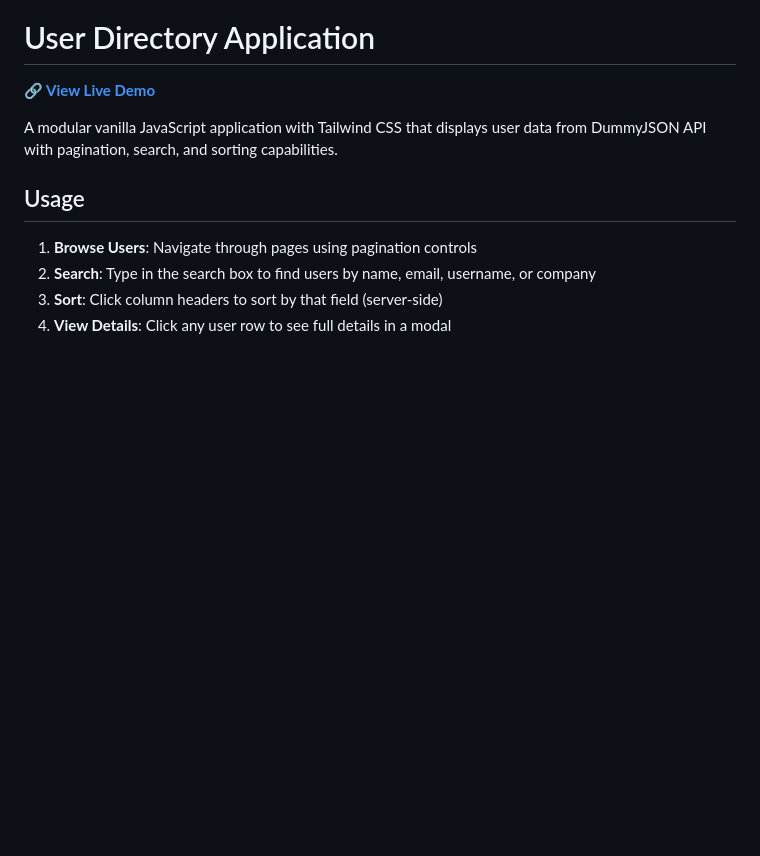
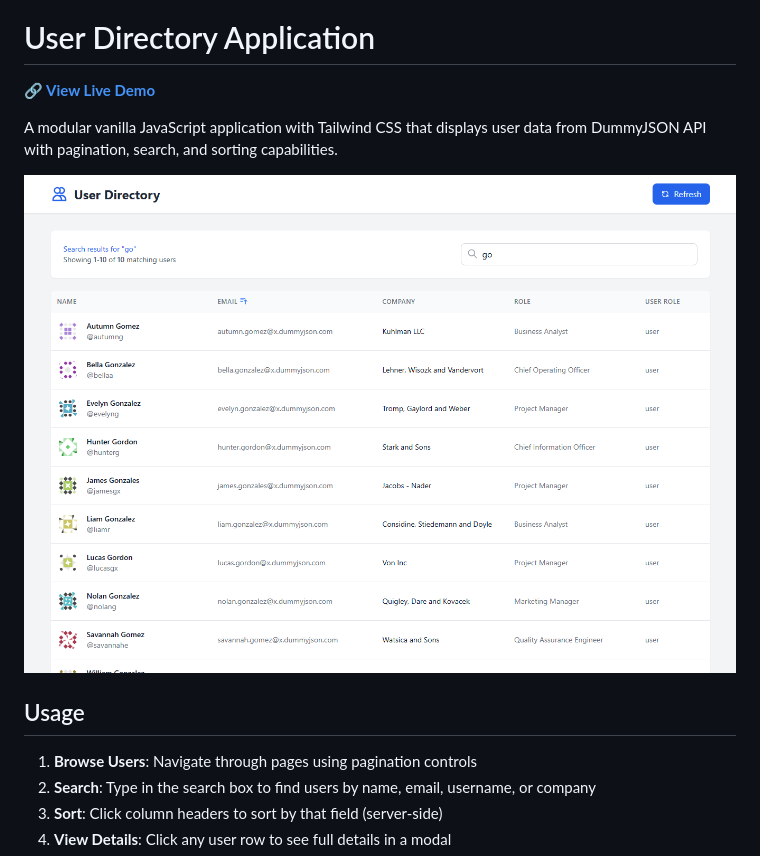
Before and after one commit to LindenHolt-Whittaker/UserTable, a Markdown page: README.md, the part around the change. GitHub-like rendering; pictures changed too: images/screenshot.png (added); blank space fills up the shorter version.

Commit message:
User Directory app: README update (add screenshot)

```diff
--- a/README.md
+++ b/README.md
@@ -3,6 +3,8 @@
 **[🔗 View Live Demo](https://lindenholt-whittaker.github.io/UserTable/)**
 
 A modular vanilla JavaScript application with Tailwind CSS that displays user data from DummyJSON API with pagination, search, and sorting capabilities.
+
+![User Directory Screenshot](images/screenshot.png)
 
 ## Usage
 
```
